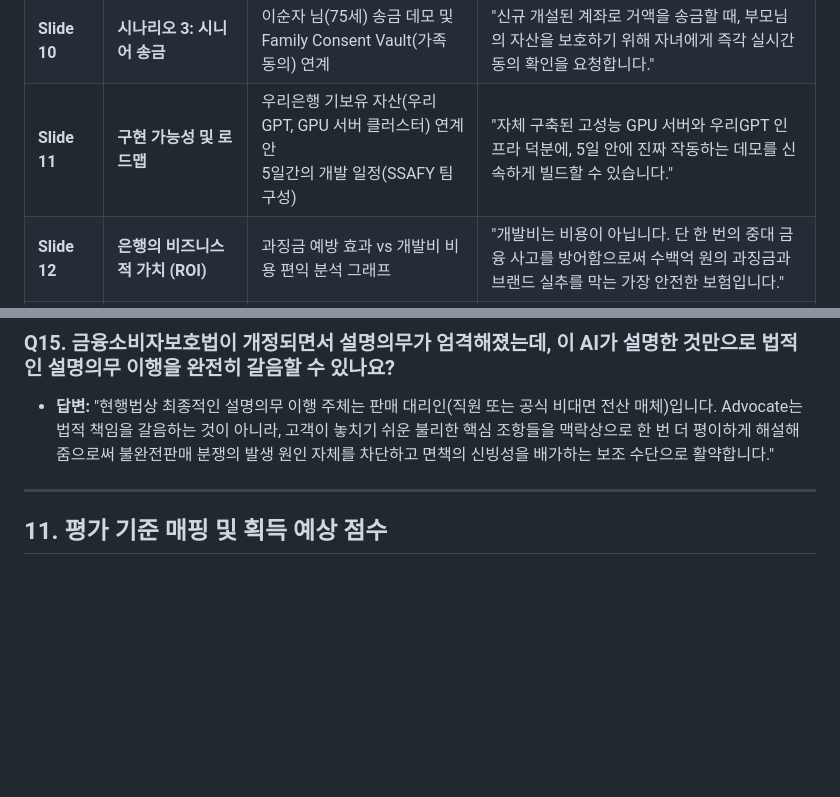
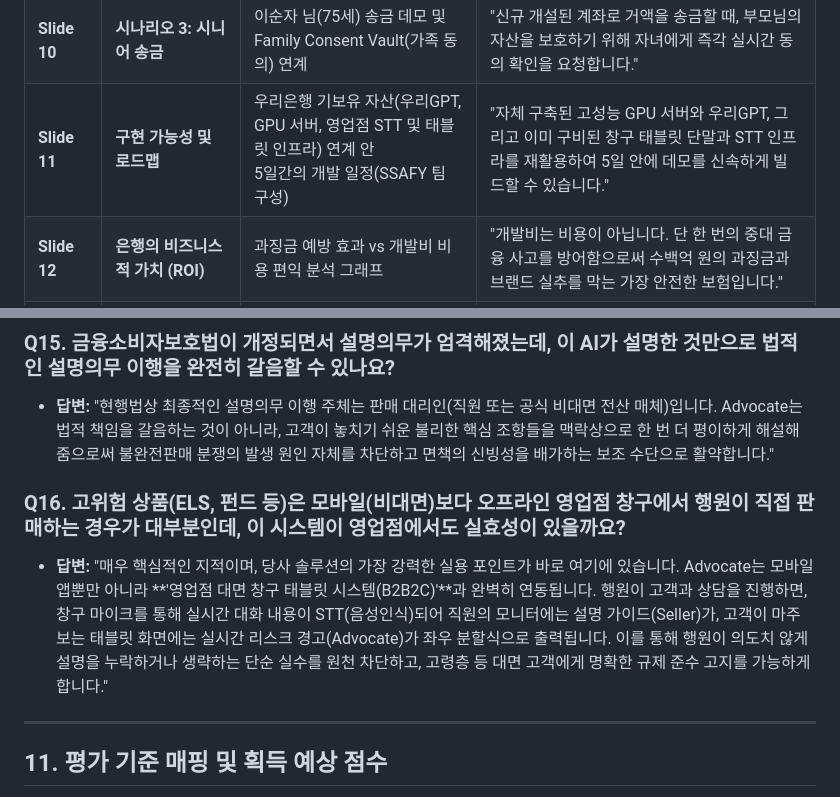
Before and after one commit to kasangyong/woori_idea, a Markdown page: advocate_deep_analysis_part2.md, 2 parts joined by grey strips. Rendered like a GitHub page; blank space fills up the shorter version.

```diff
--- a/advocate_deep_analysis_part2.md
+++ b/advocate_deep_analysis_part2.md
@@ -139,7 +139,7 @@
 | **Slide 8** | **시나리오 1: 고위험 ELS** | 박영희 님(62세) 가입 화면 데모<br>(Seller의 고수익 어필 vs Advocate의 병원비/경험 부족 지적) | "ELS 가입 화면이 좌우로 갈라지는 순간, AI는 고객의 최근 의료비 지출 데이터와 투자 경험 유무를 근거로 보류를 권합니다." |
 | **Slide 9** | **시나리오 2: 보이스피싱** | 김철수 님(45세) 송금 화면 데모<br>(정상 이체 창 vs 원격제어 앱/통화 분석 경고 창) | "단순 거래 패턴 분석을 넘어, 실시간 통화 맥락과 스마트폰 제어 상태를 감지하여 금융 사기로부터 고객을 완벽히 방어합니다." |
 | **Slide 10** | **시나리오 3: 시니어 송금** | 이순자 님(75세) 송금 데모 및 Family Consent Vault(가족 동의) 연계 | "신규 개설된 계좌로 거액을 송금할 때, 부모님의 자산을 보호하기 위해 자녀에게 즉각 실시간 동의 확인을 요청합니다." |
-| **Slide 11** | **구현 가능성 및 로드맵** | 우리은행 기보유 자산(우리GPT, GPU 서버 클러스터) 연계 안<br>5일간의 개발 일정(SSAFY 팀 구성) | "자체 구축된 고성능 GPU 서버와 우리GPT 인프라 덕분에, 5일 안에 진짜 작동하는 데모를 신속하게 빌드할 수 있습니다." |
+| **Slide 11** | **구현 가능성 및 로드맵** | 우리은행 기보유 자산(우리GPT, GPU 서버, 영업점 STT 및 태블릿 인프라) 연계 안<br>5일간의 개발 일정(SSAFY 팀 구성) | "자체 구축된 고성능 GPU 서버와 우리GPT, 그리고 이미 구비된 창구 태블릿 단말과 STT 인프라를 재활용하여 5일 안에 데모를 신속하게 빌드할 수 있습니다." |
 | **Slide 12** | **은행의 비즈니스적 가치 (ROI)** | 과징금 예방 효과 vs 개발비 비용 편익 분석 그래프 | "개발비는 비용이 아닙니다. 단 한 번의 중대 금융 사고를 방어함으로써 수백억 원의 과징금과 브랜드 실추를 막는 가장 안전한 보험입니다." |
 | **Slide 13** | **소비자 보호의 패러다임 시프트** | 사후 해피콜(피해 발생 후 대응) vs 사전 Advocate(사전 차단) 비교 | "사고가 터진 후 전화하는 해피콜은 늦습니다. 가입의 순간에 고객의 손을 잡고 만류하는 AI가 진정한 신의성실의 실천입니다." |
 | **Slide 14** | **ESG 및 기업 이미지 효과** | 우리은행의 '고객 중심 경영' 슬로건 강화<br>실태평가 등급 상승 기대효과 | "이 서비스는 우리은행이 신뢰 회복을 선언하는 강력한 완벽한 증거가 될 것이며, ESG 평가 및 대외 이미지를 대폭 끌어올릴 것입니다." |
@@ -196,6 +196,9 @@
 ### Q15. 금융소비자보호법이 개정되면서 설명의무가 엄격해졌는데, 이 AI가 설명한 것만으로 법적인 설명의무 이행을 완전히 갈음할 수 있나요?
 - **답변:** "현행법상 최종적인 설명의무 이행 주체는 판매 대리인(직원 또는 공식 비대면 전산 매체)입니다. Advocate는 법적 책임을 갈음하는 것이 아니라, 고객이 놓치기 쉬운 불리한 핵심 조항들을 맥락상으로 한 번 더 평이하게 해설해 줌으로써 불완전판매 분쟁의 발생 원인 자체를 차단하고 면책의 신빙성을 배가하는 보조 수단으로 활약합니다."
 
+### Q16. 고위험 상품(ELS, 펀드 등)은 모바일(비대면)보다 오프라인 영업점 창구에서 행원이 직접 판매하는 경우가 대부분인데, 이 시스템이 영업점에서도 실효성이 있을까요?
+- **답변:** "매우 핵심적인 지적이며, 당사 솔루션의 가장 강력한 실용 포인트가 바로 여기에 있습니다. Advocate는 모바일 앱뿐만 아니라 **'영업점 대면 창구 태블릿 시스템(B2B2C)'**과 완벽히 연동됩니다. 행원이 고객과 상담을 진행하면, 창구 마이크를 통해 실시간 대화 내용이 STT(음성인식)되어 직원의 모니터에는 설명 가이드(Seller)가, 고객이 마주 보는 태블릿 화면에는 실시간 리스크 경고(Advocate)가 좌우 분할식으로 출력됩니다. 이를 통해 행원이 의도치 않게 설명을 누락하거나 생략하는 단순 실수를 원천 차단하고, 고령층 등 대면 고객에게 명확한 규제 준수 고지를 가능하게 합니다."
+
 ---
 
 ## 11. 평가 기준 매핑 및 획득 예상 점수
```
Also changed, not shown: advocate_deep_analysis_part1.md (+7 -2 lines).
